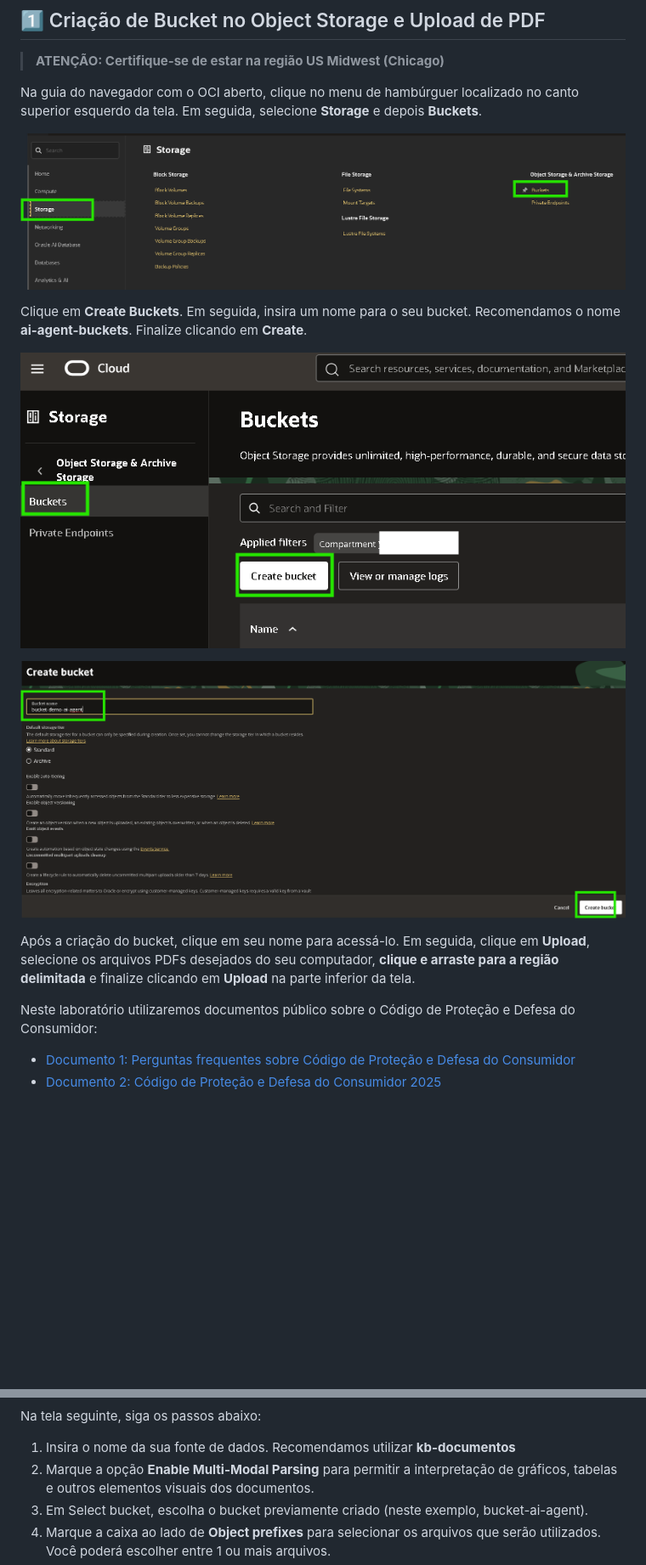
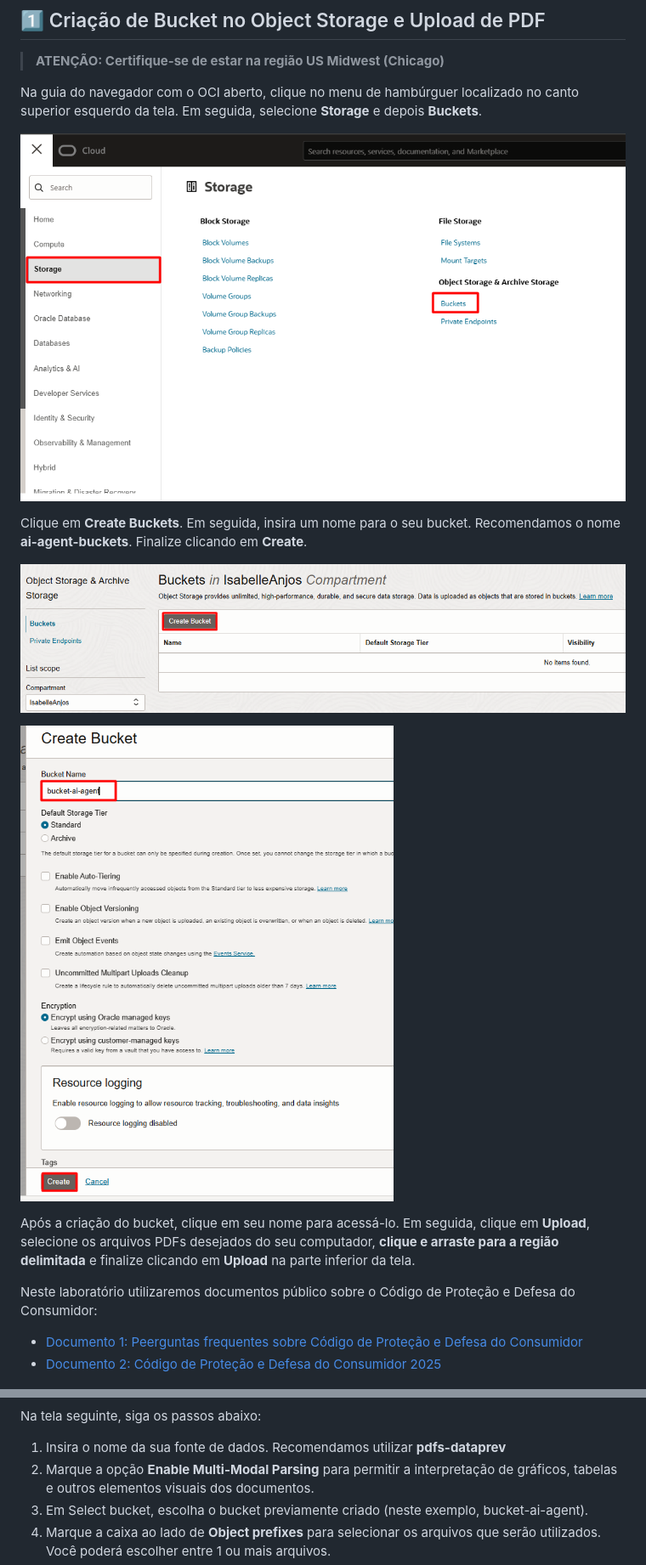
Before and after one commit to Victoria-Rodrigues/Victoria-Rodrigues.github.io, a Markdown page: 4-agents-generative-ai/4-agents-generative-ai.md, 2 parts joined by grey strips. Shown: that part at 85% size. Rendered like a GitHub page; pictures changed too: 4-agents-generative-ai/images/buckets.png, 4-agents-generative-ai/images/create-buckets.png, 4-agents-generative-ai/images/name-bucket.png; blank space fills up the shorter version.

Commit message:
Revert "image"
This reverts commit cc10ddf9393d1c7405d3dd0d1a1e7679a661c000.

```diff
--- a/4-agents-generative-ai/4-agents-generative-ai.md
+++ b/4-agents-generative-ai/4-agents-generative-ai.md
@@ -37,7 +37,7 @@ Clique em **Create Buckets**. Em seguida, insira um nome para o seu bucket. Reco
 Após a criação do bucket, clique em seu nome para acessá-lo. Em seguida, clique em **Upload**, selecione os arquivos PDFs desejados do seu computador, **clique e arraste para a região delimitada** e finalize clicando em **Upload** na parte inferior da tela.
 
 Neste laboratório utilizaremos documentos público sobre o Código de Proteção e Defesa do Consumidor:
-- [Documento 1: Perguntas frequentes sobre Código de Proteção e Defesa do Consumidor](documentos/perguntas%20frequentes%20codigo%20defesa%20do%20consumidor.pdf)
+- [Documento 1: Peerguntas frequentes sobre Código de Proteção e Defesa do Consumidor](documentos/perguntas%20frequentes%20codigo%20defesa%20do%20consumidor.pdf)
 - [Documento 2: Código de Proteção e Defesa do Consumidor 2025](documentos/Codigo%20de%20defesa%20do%20consumidor%202025.pdf)
 
 
@@ -71,7 +71,7 @@ Nesta tela, siga os passos abaixo:
 ![Informations Knowledge](images/informations-knowledge.png)
 
 Na tela seguinte, siga os passos abaixo:
-1.  Insira o nome da sua fonte de dados. Recomendamos utilizar **kb-documentos**
+1.  Insira o nome da sua fonte de dados. Recomendamos utilizar **pdfs-dataprev**
 2.  Marque a opção **Enable Multi-Modal Parsing** para permitir a interpretação de gráficos, tabelas e outros elementos visuais dos documentos.
 3.  Em Select bucket, escolha o bucket previamente criado (neste exemplo, bucket-ai-agent).
 4.  Marque a caixa ao lado de **Object prefixes** para selecionar os arquivos que serão utilizados. Você poderá escolher entre 1 ou mais arquivos.
```
Also changed, not shown: other parts of 4-agents-generative-ai/4-agents-generative-ai.md (+1 -1 lines).
